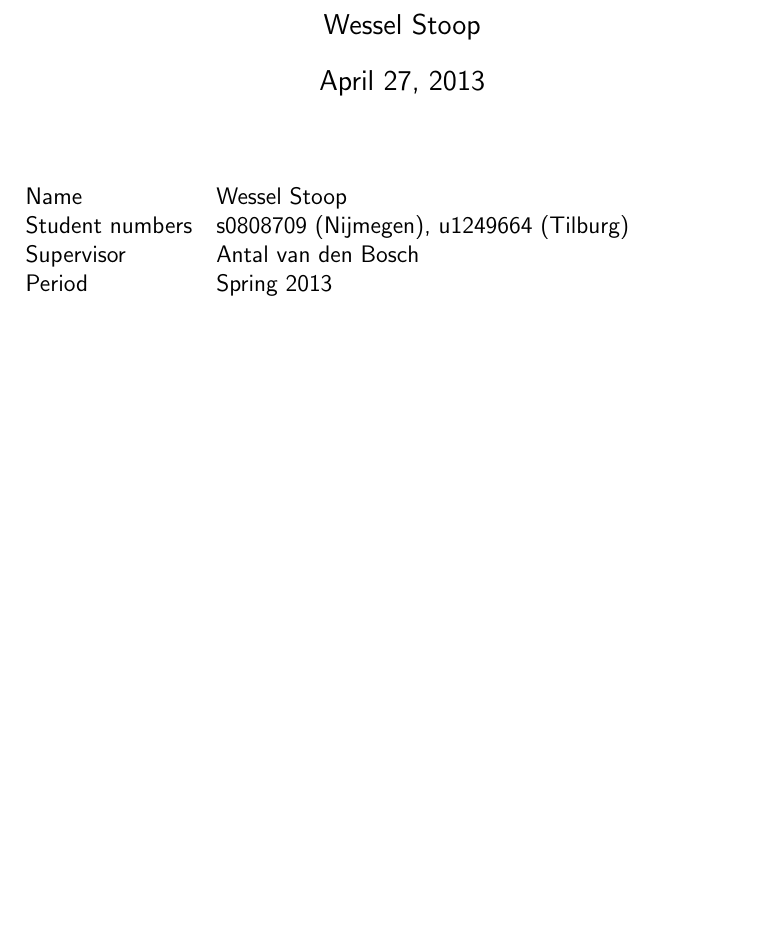
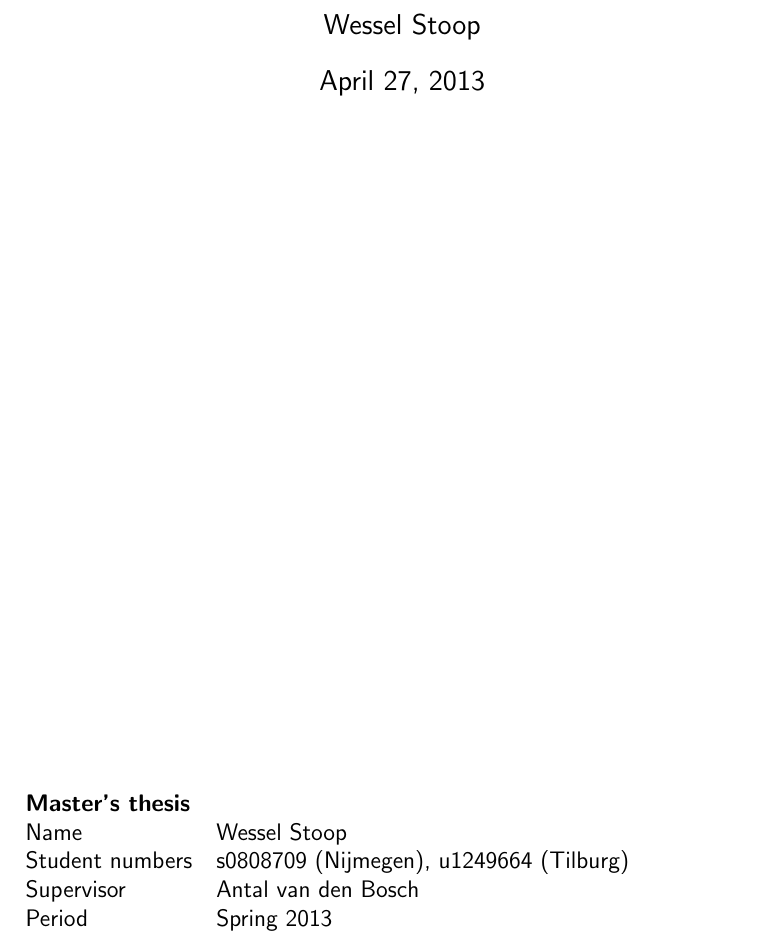
Before and after one commit to Woseseltops/soothsayer, a LaTeX thesis (texts/thesis.tex): part of page 1 of 10 before the commit and part of page 1 of 11 after it, cut so that both start at the same text, the shorter picture padded with empty space. Compiled offline with pdfLaTeX.

```diff
--- a/texts/thesis.tex
+++ b/texts/thesis.tex
@@ -14,13 +14,15 @@
 \renewcommand\section{\newpage\stdsection}
 
 \begin{document}
-\maketitle
 
-\begin{table}[h]
+\begin{table}[b]
 \begin{tabular}{ll}
+\textbf{Master's thesis}&\\
 Name&Wessel Stoop\\
 Student numbers&s0808709 (Nijmegen), u1249664 (Tilburg)\\
 Supervisor&Antal van den Bosch\\
 Period&Spring 2013\\
 \end{tabular}
 \end{table}
+
+\maketitle
```
Also changed, not shown: texts/thesis.tex (6 more changed lines).
